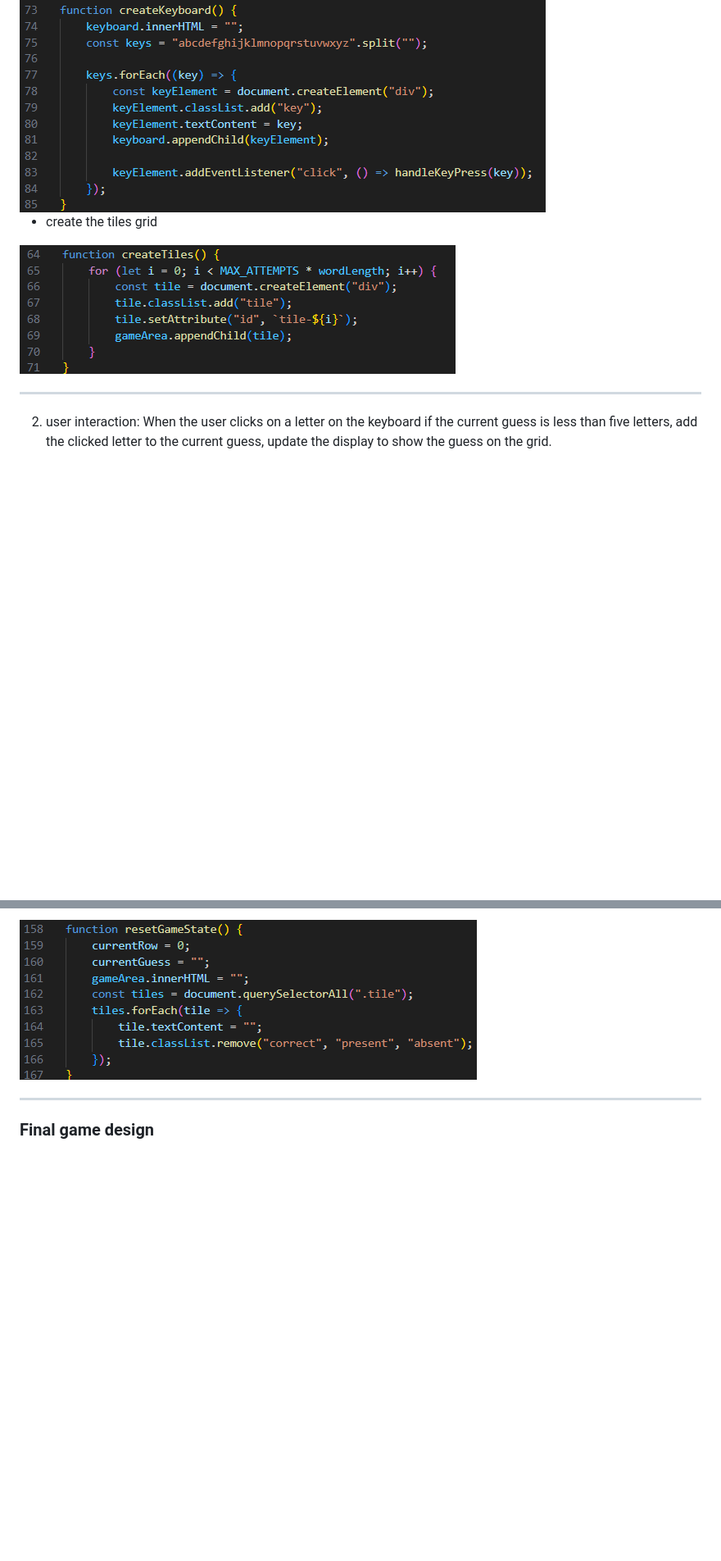
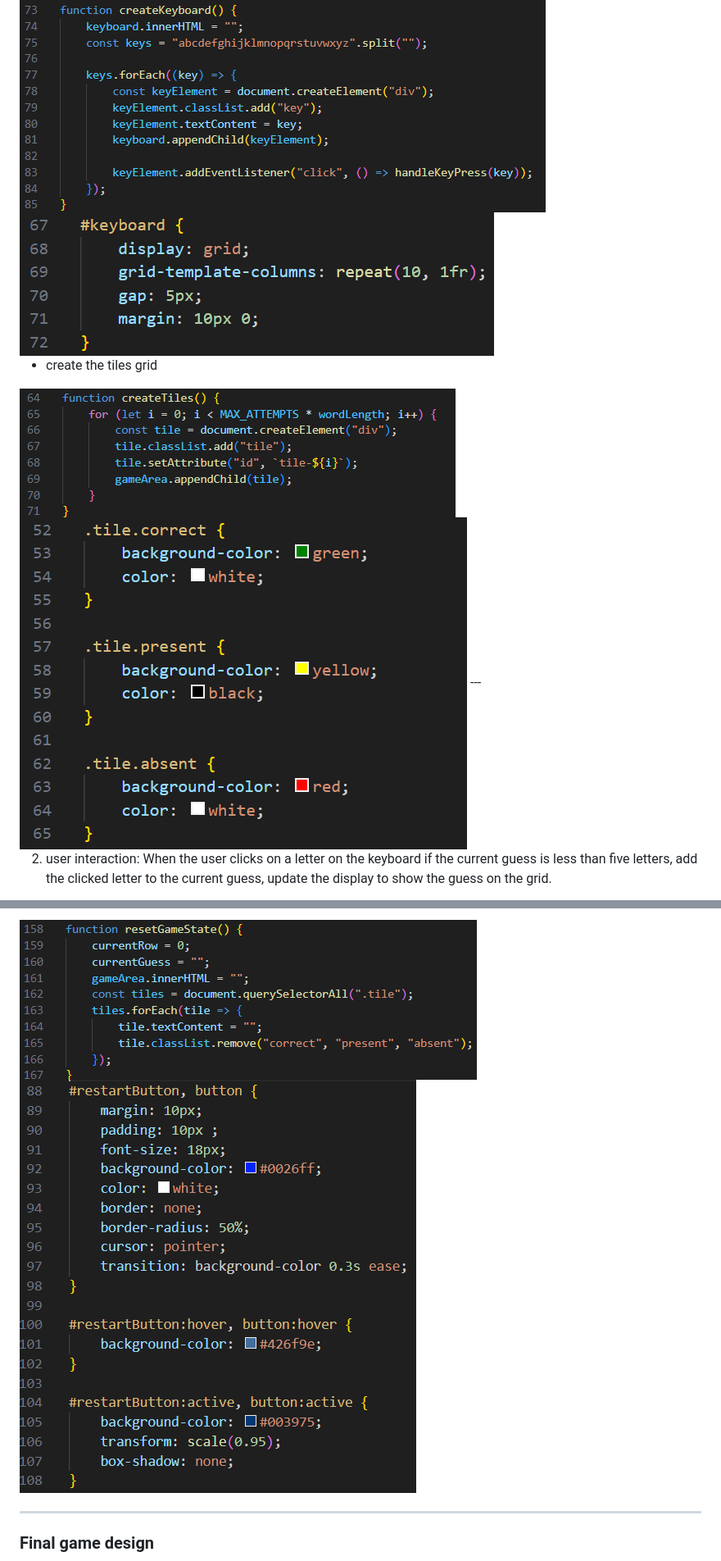
Before and after one commit to tntyousif/Wordld, a Markdown page: README.md, 2 parts joined by grey strips. Shown: that part at 82% size. Rendered like a GitHub page; pictures changed too: plan/buttonsBehavior.png (added), plan/keyboardCss.png (added), plan/tileColor.png (added); blank space fills up the shorter version.

```diff
--- a/README.md
+++ b/README.md
@@ -15,10 +15,11 @@ Define five letter words, Randomly select one Worde from the list as the guessed
 
 - create the keyboard
 <img src="/plan/creatKeyboard.png" alt="">
+<img src="/plan/keyboardCss.png" alt="">
 
 - create the tiles grid
 <img src="/plan/creatTiles.png" alt="">
-
+<img src="/plan/tileColor.png" alt="">
 ---
 
 2. user interaction:
@@ -51,6 +52,8 @@ Provide an option for the user to restart the game (Restart button), which reset
 
 <img src="/plan/restartButton.png" alt="">
 
+<img src="/plan/buttonsBehavior.png" alt="">
+
 ---
 
 ### Final game design
```
Also changed, not shown: other parts of README.md (+6 -0 lines), 1 other file.
